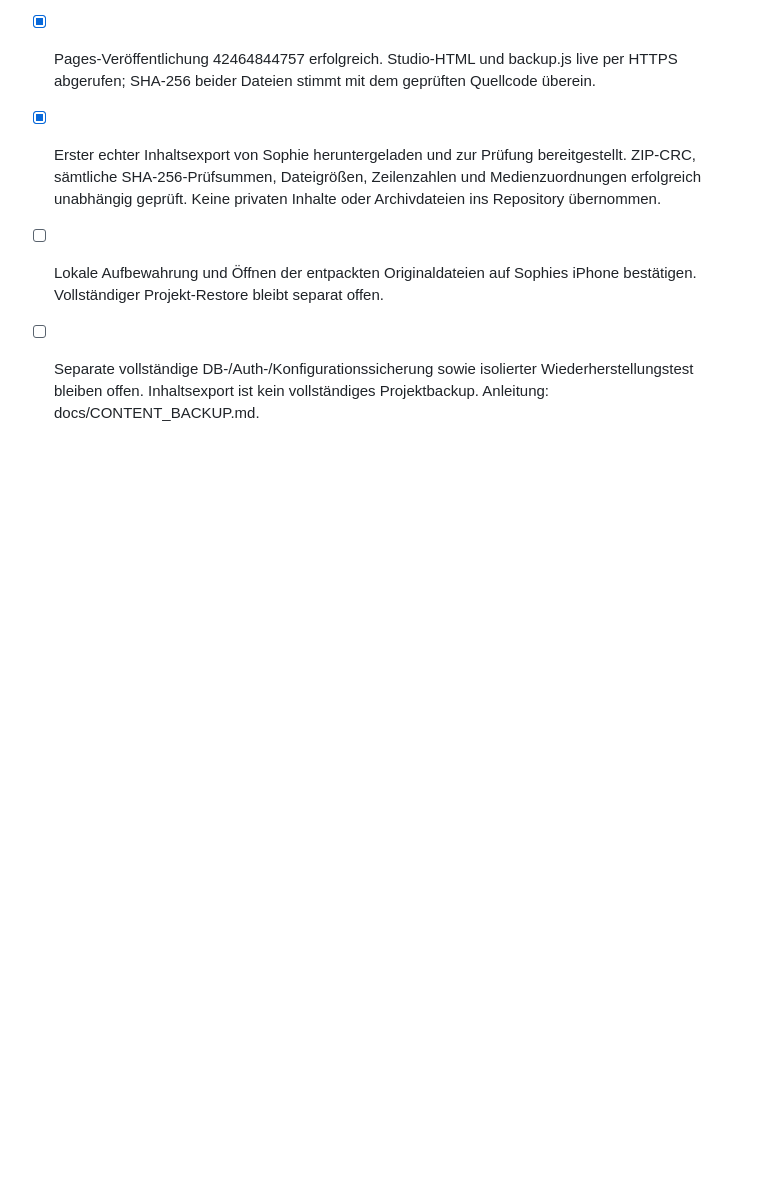
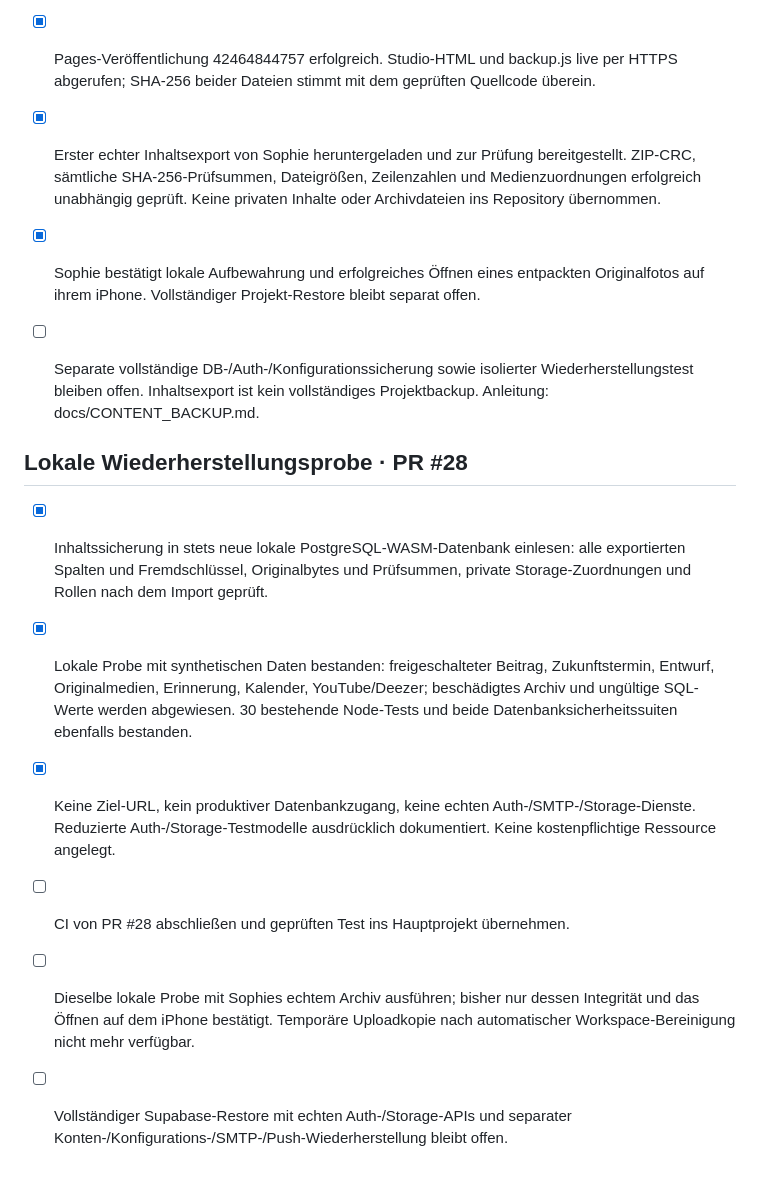
Before and after one commit to sophiekohl/10von100, a Markdown page: PROJECT_PLAN.md, the part around the change. Drawn GitHub-style; blank space fills up the shorter version.

Commit message:
Record confirmed iPhone backup opening and isolated synthetic restore rehearsal

```diff
--- a/PROJECT_PLAN.md
+++ b/PROJECT_PLAN.md
@@ -315,5 +315,14 @@ Verbindlicher aktueller Stand; ältere Abschnitte dokumentieren die damaligen Zw
 - [x] 30 Node-Prüfungen, beide lokalen PostgreSQL-Sicherheitssuiten und 54 mobile Chromium-/WebKit-Prüfungen bestanden; darunter acht neue Browser-Exportprüfungen. CI 42464699368 und Vorschau-CI 42464699358 erfolgreich; PR #27 zusammengeführt.
 - [x] Pages-Veröffentlichung 42464844757 erfolgreich. Studio-HTML und backup.js live per HTTPS abgerufen; SHA-256 beider Dateien stimmt mit dem geprüften Quellcode überein.
 - [x] Erster echter Inhaltsexport von Sophie heruntergeladen und zur Prüfung bereitgestellt. ZIP-CRC, sämtliche SHA-256-Prüfsummen, Dateigrößen, Zeilenzahlen und Medienzuordnungen erfolgreich unabhängig geprüft. Keine privaten Inhalte oder Archivdateien ins Repository übernommen.
-- [ ] Lokale Aufbewahrung und Öffnen der entpackten Originaldateien auf Sophies iPhone bestätigen. Vollständiger Projekt-Restore bleibt separat offen.
+- [x] Sophie bestätigt lokale Aufbewahrung und erfolgreiches Öffnen eines entpackten Originalfotos auf ihrem iPhone. Vollständiger Projekt-Restore bleibt separat offen.
 - [ ] Separate vollständige DB-/Auth-/Konfigurationssicherung sowie isolierter Wiederherstellungstest bleiben offen. Inhaltsexport ist kein vollständiges Projektbackup. Anleitung: docs/CONTENT_BACKUP.md.
+
+
+## Lokale Wiederherstellungsprobe · PR #28
+- [x] Inhaltssicherung in stets neue lokale PostgreSQL-WASM-Datenbank einlesen: alle exportierten Spalten und Fremdschlüssel, Originalbytes und Prüfsummen, private Storage-Zuordnungen und Rollen nach dem Import geprüft.
+- [x] Lokale Probe mit synthetischen Daten bestanden: freigeschalteter Beitrag, Zukunftstermin, Entwurf, Originalmedien, Erinnerung, Kalender, YouTube/Deezer; beschädigtes Archiv und ungültige SQL-Werte werden abgewiesen. 30 bestehende Node-Tests und beide Datenbanksicherheitssuiten ebenfalls bestanden.
+- [x] Keine Ziel-URL, kein produktiver Datenbankzugang, keine echten Auth-/SMTP-/Storage-Dienste. Reduzierte Auth-/Storage-Testmodelle ausdrücklich dokumentiert. Keine kostenpflichtige Ressource angelegt.
+- [ ] CI von PR #28 abschließen und geprüften Test ins Hauptprojekt übernehmen.
+- [ ] Dieselbe lokale Probe mit Sophies echtem Archiv ausführen; bisher nur dessen Integrität und das Öffnen auf dem iPhone bestätigt. Temporäre Uploadkopie nach automatischer Workspace-Bereinigung nicht mehr verfügbar.
+- [ ] Vollständiger Supabase-Restore mit echten Auth-/Storage-APIs und separater Konten-/Konfigurations-/SMTP-/Push-Wiederherstellung bleibt offen.
```
